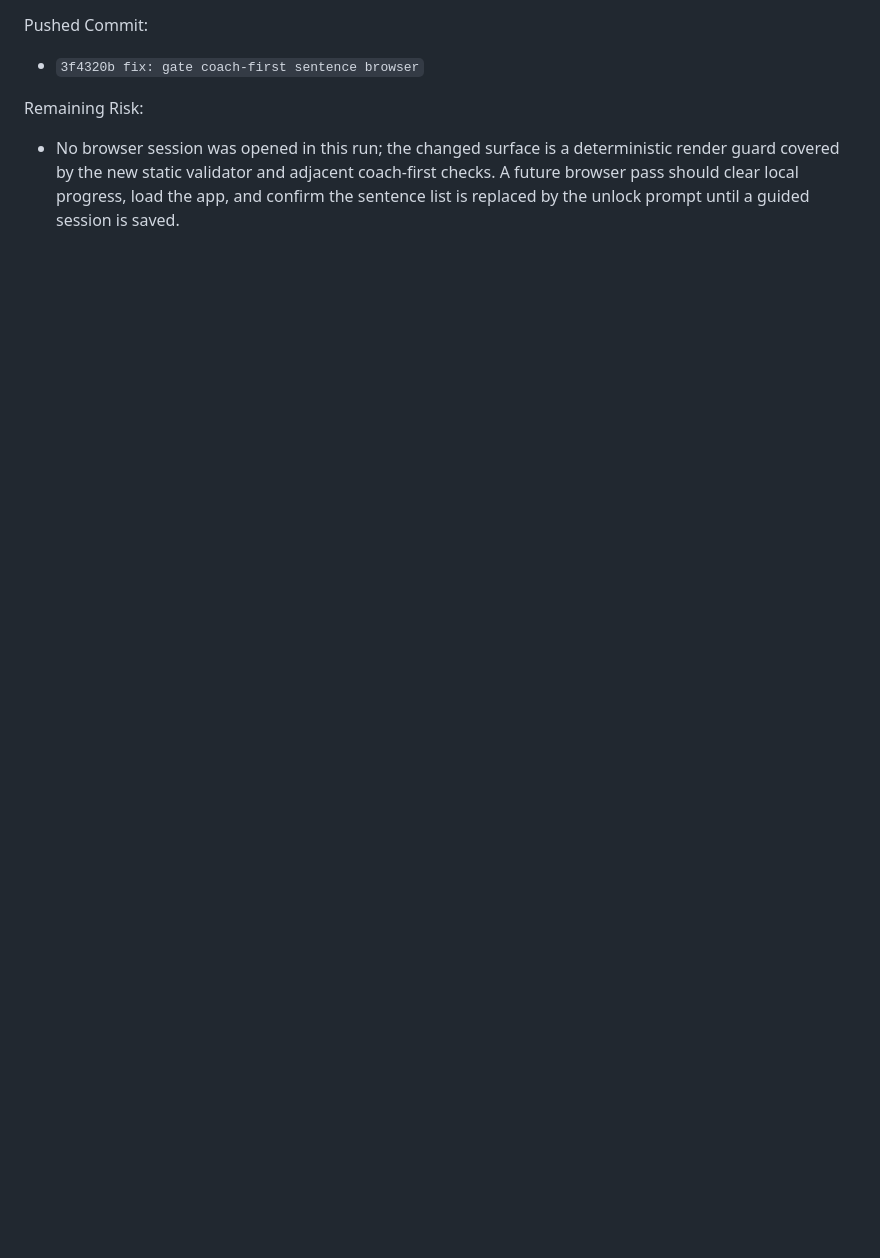
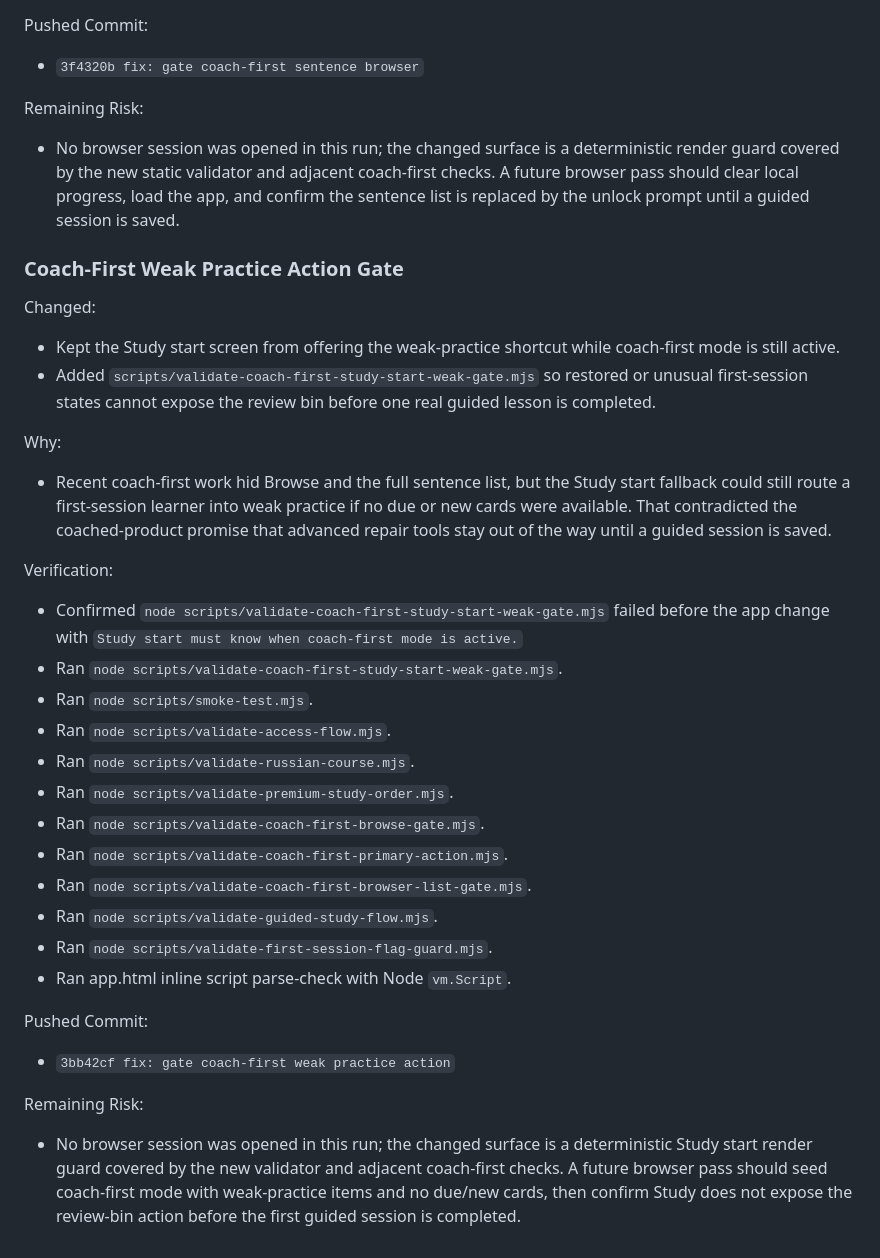
Before and after one commit to tiagolinnerhall/language_system, a Markdown page: LANG5K-WORKLOG.md, the part around the change. Drawn GitHub-style; blank space fills up the shorter version.

Commit message:
docs: log coach-first weak practice gate

```diff
--- a/LANG5K-WORKLOG.md
+++ b/LANG5K-WORKLOG.md
@@ -864,3 +864,32 @@ Pushed Commit:
 
 Remaining Risk:
 - No browser session was opened in this run; the changed surface is a deterministic render guard covered by the new static validator and adjacent coach-first checks. A future browser pass should clear local progress, load the app, and confirm the sentence list is replaced by the unlock prompt until a guided session is saved.
+
+### Coach-First Weak Practice Action Gate
+
+Changed:
+- Kept the Study start screen from offering the weak-practice shortcut while coach-first mode is still active.
+- Added `scripts/validate-coach-first-study-start-weak-gate.mjs` so restored or unusual first-session states cannot expose the review bin before one real guided lesson is completed.
+
+Why:
+- Recent coach-first work hid Browse and the full sentence list, but the Study start fallback could still route a first-session learner into weak practice if no due or new cards were available. That contradicted the coached-product promise that advanced repair tools stay out of the way until a guided session is saved.
+
+Verification:
+- Confirmed `node scripts/validate-coach-first-study-start-weak-gate.mjs` failed before the app change with `Study start must know when coach-first mode is active.`
+- Ran `node scripts/validate-coach-first-study-start-weak-gate.mjs`.
+- Ran `node scripts/smoke-test.mjs`.
+- Ran `node scripts/validate-access-flow.mjs`.
+- Ran `node scripts/validate-russian-course.mjs`.
+- Ran `node scripts/validate-premium-study-order.mjs`.
+- Ran `node scripts/validate-coach-first-browse-gate.mjs`.
+- Ran `node scripts/validate-coach-first-primary-action.mjs`.
+- Ran `node scripts/validate-coach-first-browser-list-gate.mjs`.
+- Ran `node scripts/validate-guided-study-flow.mjs`.
+- Ran `node scripts/validate-first-session-flag-guard.mjs`.
+- Ran app.html inline script parse-check with Node `vm.Script`.
+
+Pushed Commit:
+- `3bb42cf fix: gate coach-first weak practice action`
+
+Remaining Risk:
+- No browser session was opened in this run; the changed surface is a deterministic Study start render guard covered by the new validator and adjacent coach-first checks. A future browser pass should seed coach-first mode with weak-practice items and no due/new cards, then confirm Study does not expose the review-bin action before the first guided session is completed.
```
